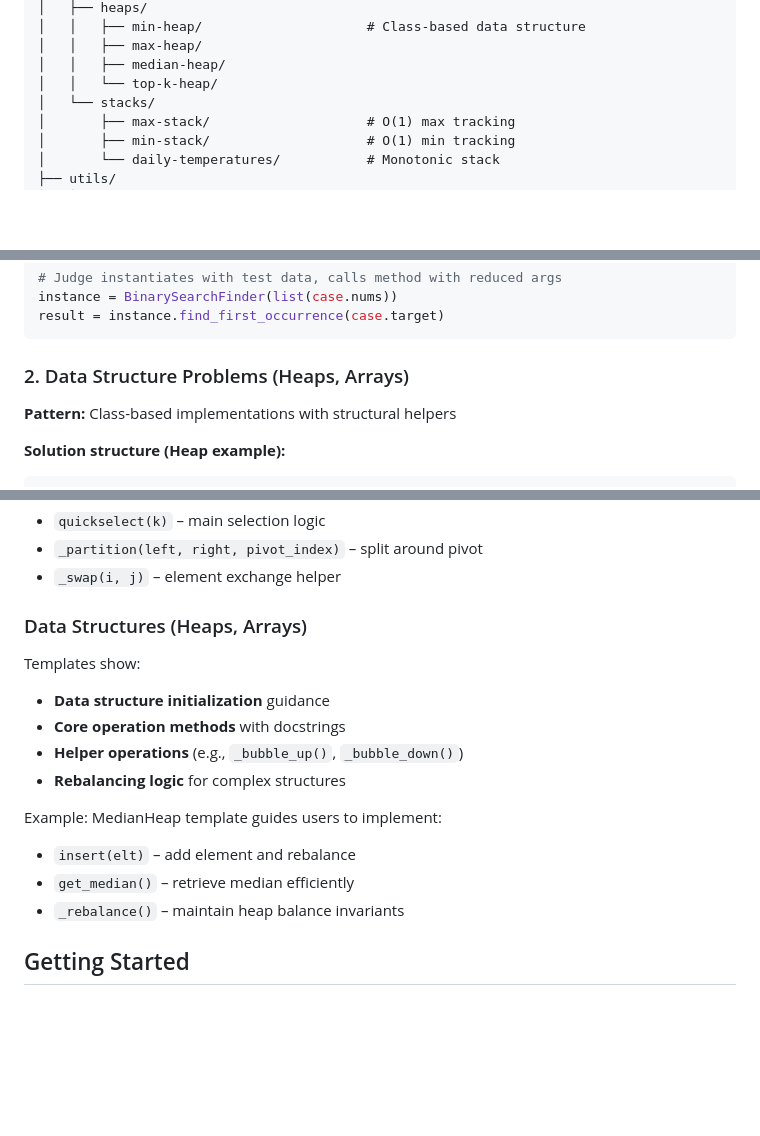
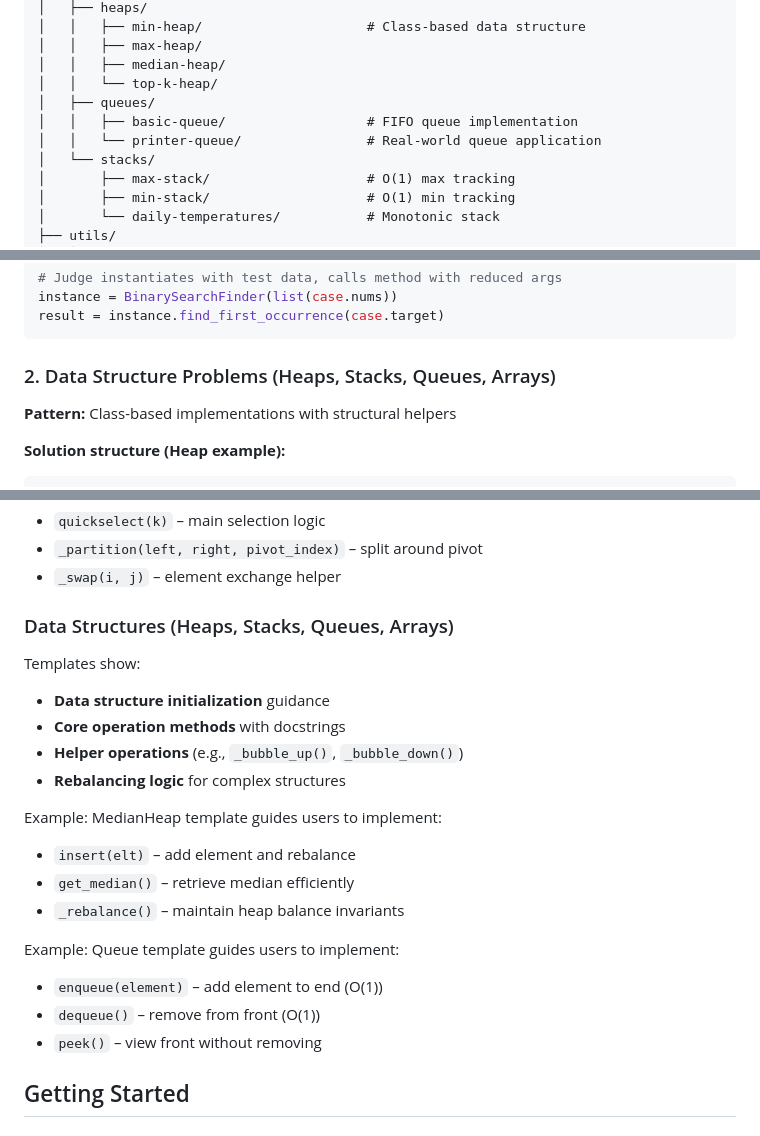
Before and after one commit to julihocc/Coding-Interview, a Markdown page: README.md, 3 parts joined by grey strips. GitHub-like rendering; blank space fills up the shorter version.

````diff
--- a/README.md
+++ b/README.md
@@ -47,6 +47,9 @@ google-interview/
 │   │   ├── max-heap/
 │   │   ├── median-heap/
 │   │   └── top-k-heap/
+│   ├── queues/
+│   │   ├── basic-queue/                  # FIFO queue implementation
+│   │   └── printer-queue/                # Real-world queue application
 │   └── stacks/
 │       ├── max-stack/                    # O(1) max tracking
 │       ├── min-stack/                    # O(1) min tracking
@@ -84,7 +87,7 @@ instance = BinarySearchFinder(list(case.nums))
 result = instance.find_first_occurrence(case.target)
 ```
 
-### 2. Data Structure Problems (Heaps, Arrays)
+### 2. Data Structure Problems (Heaps, Stacks, Queues, Arrays)
 
 **Pattern:** Class-based implementations with structural helpers
 
@@ -138,7 +141,7 @@ Example: Quickselect template guides users to implement:
 - `_partition(left, right, pivot_index)` – split around pivot
 - `_swap(i, j)` – element exchange helper
 
-### Data Structures (Heaps, Arrays)
+### Data Structures (Heaps, Stacks, Queues, Arrays)
 
 Templates show:
 
@@ -152,6 +155,12 @@ Example: MedianHeap template guides users to implement:
 - `insert(elt)` – add element and rebalance
 - `get_median()` – retrieve median efficiently
 - `_rebalance()` – maintain heap balance invariants
+
+Example: Queue template guides users to implement:
+
+- `enqueue(element)` – add element to end (O(1))
+- `dequeue()` – remove from front (O(1))
+- `peek()` – view front without removing
 
 ## Getting Started
 
````
Also changed, not shown: other parts of README.md (+3 -0 lines), .github/copilot-instructions.md (+29 -2 lines).
